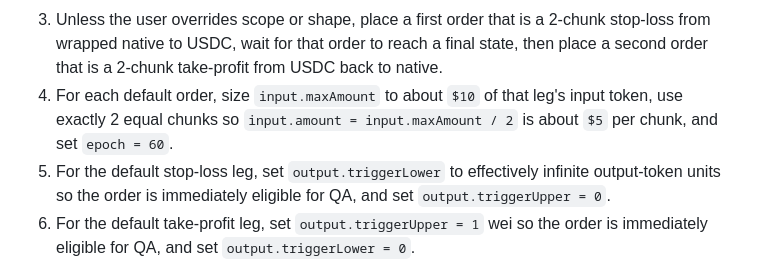
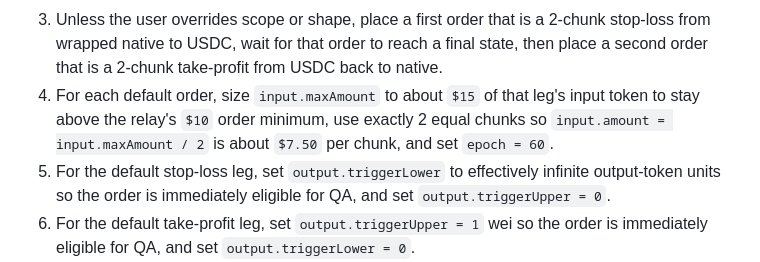
Before and after one commit to orbs-network/spot, a Markdown page: AGENTS.md, the part around the change. Drawn GitHub-style.

Commit message:
🧪 Raise QA legs to $15

```diff
--- a/AGENTS.md
+++ b/AGENTS.md
@@ -78,7 +78,7 @@ Before any onchain QA action, run `t` from this repository. It builds and runs a
 1. Treat `qa` as a local E2E dev task.
 2. The default `qa` flow is two sequential TWAP orders, not one mixed order or a single-shot market order.
 3. Unless the user overrides scope or shape, place a first order that is a 2-chunk stop-loss from wrapped native to USDC, wait for that order to reach a final state, then place a second order that is a 2-chunk take-profit from USDC back to native.
-4. For each default order, size `input.maxAmount` to about `$10` of that leg's input token, use exactly 2 equal chunks so `input.amount = input.maxAmount / 2` is about `$5` per chunk, and set `epoch = 60`.
+4. For each default order, size `input.maxAmount` to about `$15` of that leg's input token to stay above the relay's `$10` order minimum, use exactly 2 equal chunks so `input.amount = input.maxAmount / 2` is about `$7.50` per chunk, and set `epoch = 60`.
 5. For the default stop-loss leg, set `output.triggerLower` to effectively infinite output-token units so the order is immediately eligible for QA, and set `output.triggerUpper = 0`.
 6. For the default take-profit leg, set `output.triggerUpper = 1` wei so the order is immediately eligible for QA, and set `output.triggerLower = 0`.
 7. Unless the user overrides tokens, use wrapped native input and USDC output on the first order, then USDC input and native output on the second order, on each supported chain. If USDC is unavailable, use the chain's configured canonical USD stablecoin for both legs; on MegaETH, use USDM; on Robinhood Chain, use USDG.
```
